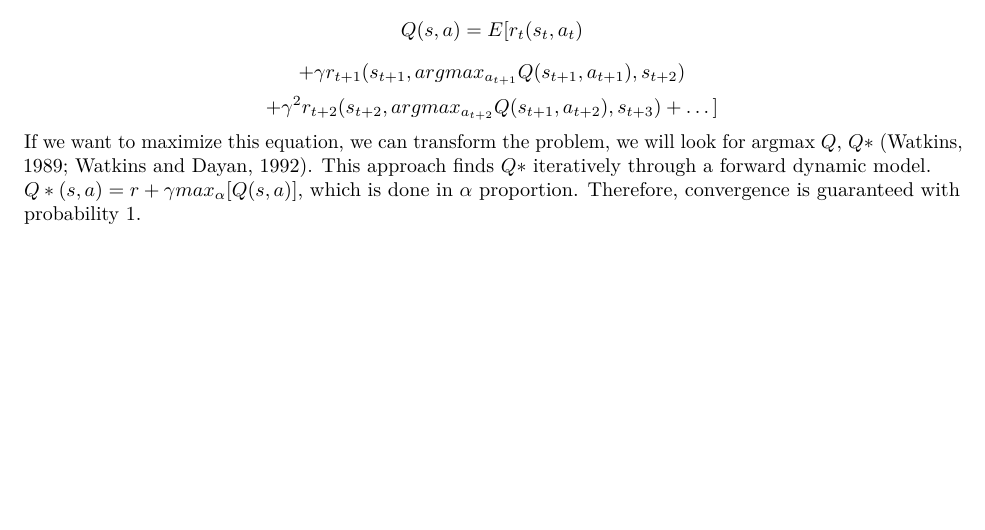
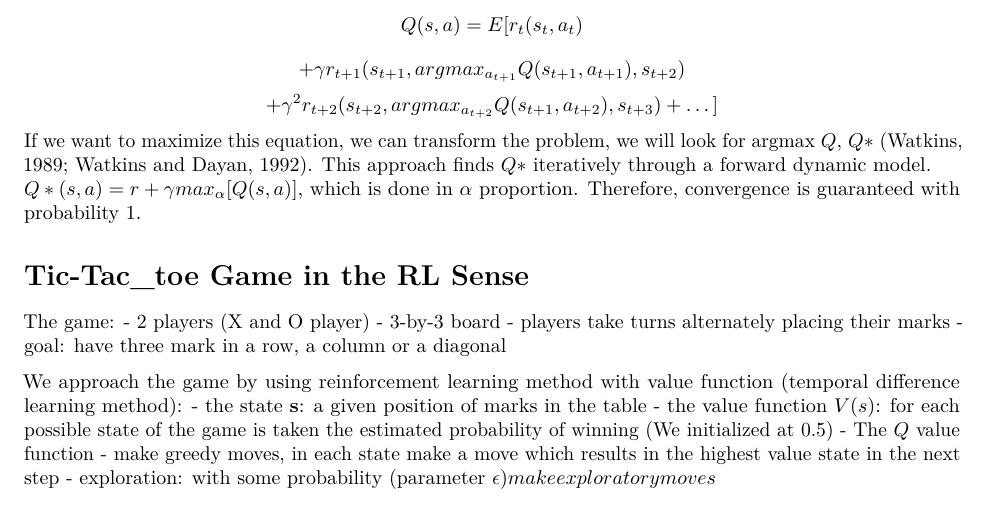
Before and after one commit to FelixGSE/14D006-Stochastic-Models-and-Optimization, an R Markdown document (QLearningApplications.Rmd): part of page 3 of 5, cut so that both start at the same text, the shorter picture padded with empty space. Rendered offline with R 4.5, knitr and Pandoc, then LaTeX, with nearby package versions.

Commit message:
tic-tac-toe game description

```diff
--- a/QLearningApplications.Rmd
+++ b/QLearningApplications.Rmd
@@ -85,6 +85,19 @@ $$+ \gamma^2r_{t+2}(s_{t+2}, argmax_{a_{t+2}} Q(s_{t+1}, a_{t+2}), s_{t+3}) +
 If we want to maximize this equation, we can transform the problem, we will look for argmax $Q$, $Q*$ (Watkins, 1989; Watkins and Dayan, 1992). This approach finds $Q*$ iteratively through a forward dynamic model.
 $Q*(s,a) = r + \gamma max_{\alpha}[Q(s,a)]$, which is done in $\alpha$ proportion. Therefore, convergence is guaranteed with probability 1.
 
+# Tic-Tac_toe Game in the RL Sense
+The game:
+  - 2 players (X and O player)
+  - 3-by-3 board
+  - players take turns alternately placing their marks
+  - goal: have three mark in a row, a column or a diagonal
+
+We approach the game by using reinforcement learning method with value function (temporal difference learning method):
+  - the state **s**: a given position of marks in the table
+  - the value function **$V(s)$**: for each possible state of the game is taken the estimated probability of winning (We initialized at 0.5)
+  - The **$Q$** value function - make greedy moves, in each state make a move which results in the highest value state in the next step
+	- exploration: with some probability (parameter \epsilon) make exploratory moves
+
 #Functioning of the code
 This section describes the code contained in the Appendix. The code is largely based on the implementation of the [Innohead team](sites.google.com/a/innohead.com/wiki/Home/Python/reinforcement-learning---tic-tac-toe0). Though, we adjusted some parameters and added others to augment the depth of our experimental analysis. ALso we enhanced the GUI (graphical user interface).
 
```
